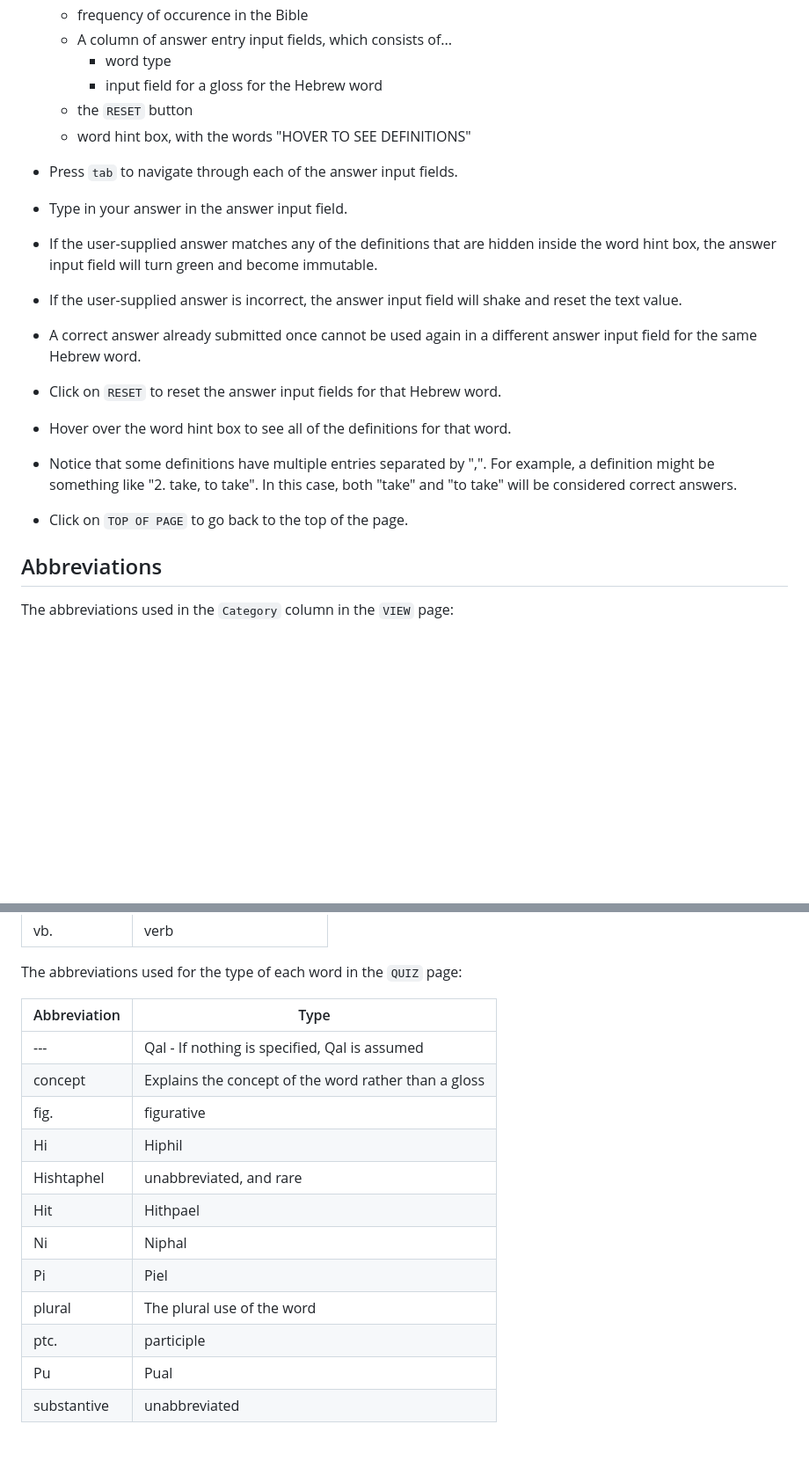
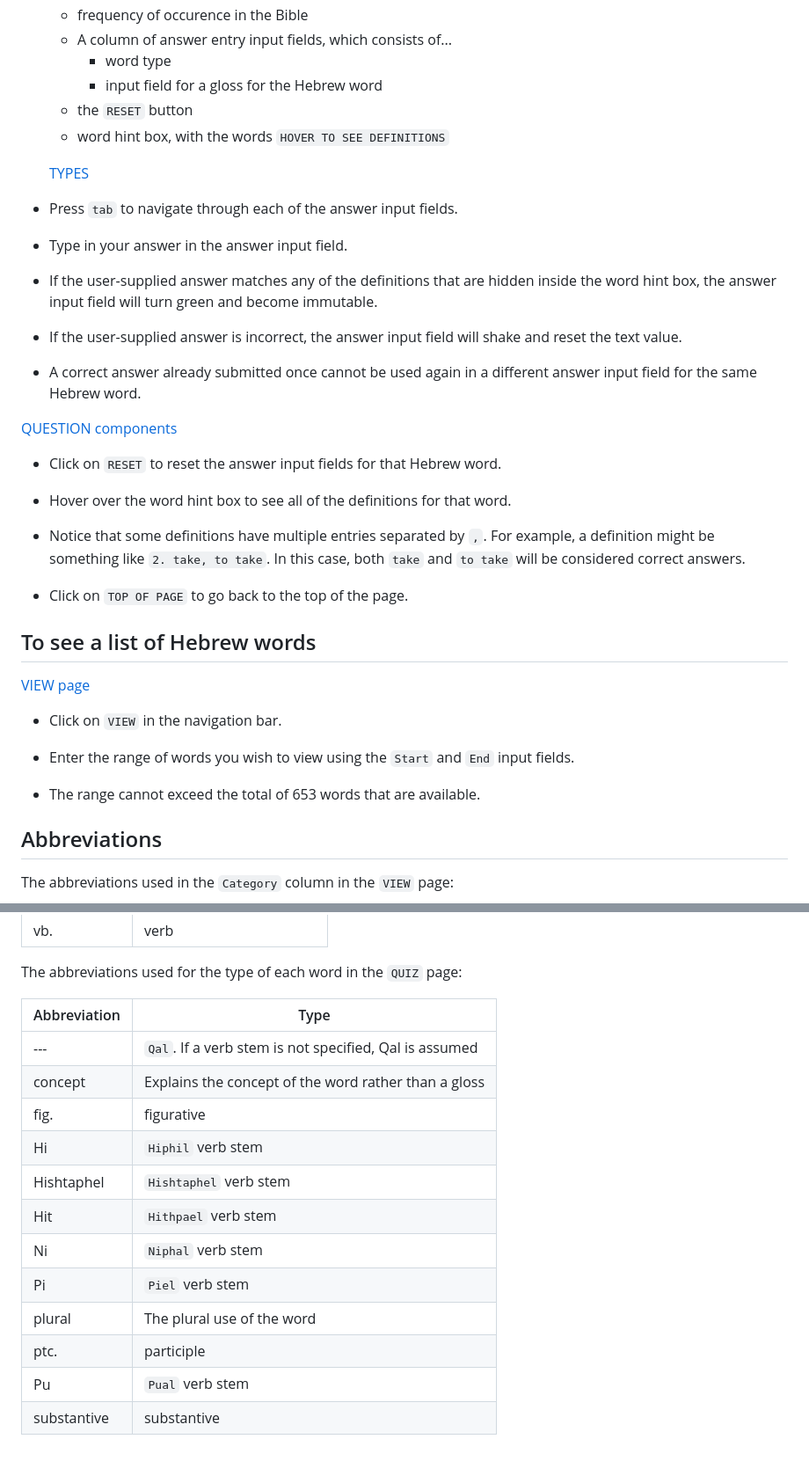
Before and after one commit to joooons/vocabhelper, a Markdown page: README.md, 2 parts joined by grey strips. Shown: that part at 88% size. Rendered like a GitHub page; blank space fills up the shorter version.

```diff
--- a/README.md
+++ b/README.md
@@ -45,7 +39,9 @@ You can try using it [here](https://hebrewpracticequiz.netlify.app/)!
     - word type
     - input field for a gloss for the Hebrew word
   - the `RESET` button
-  - word hint box, with the words "HOVER TO SEE DEFINITIONS"
+  - word hint box, with the words `HOVER TO SEE DEFINITIONS`
+
+  [TYPES](./images/types.png)
 
 - Press `tab` to navigate through each of the answer input fields.
 
@@ -57,13 +53,25 @@ You can try using it [here](https://hebrewpracticequiz.netlify.app/)!
 
 - A correct answer already submitted once cannot be used again in a different answer input field for the same Hebrew word.
 
+[QUESTION components](./images/answers.png)
+
 - Click on `RESET` to reset the answer input fields for that Hebrew word.
 
 - Hover over the word hint box to see all of the definitions for that word.
 
-- Notice that some definitions have multiple entries separated by ",". For example, a definition might be something like "2. take, to take". In this case, both "take" and "to take" will be considered correct answers.
+- Notice that some definitions have multiple entries separated by `,`. For example, a definition might be something like `2. take, to take`. In this case, both `take` and `to take` will be considered correct answers.
 
 - Click on `TOP OF PAGE` to go back to the top of the page.
+
+## To see a list of Hebrew words
+
+[VIEW page](./images/view.png)
+
+- Click on `VIEW` in the navigation bar.
+
+- Enter the range of words you wish to view using the `Start` and `End` input fields.
+
+- The range cannot exceed the total of 653 words that are available.
 
 ## Abbreviations
 
@@ -89,17 +97,17 @@ The abbreviations used in the `Category` column in the `VIEW` page:
 
 The abbreviations used for the type of each word in the `QUIZ` page:
 
-| Abbreviation | Type                                                 |
-| ------------ | ---------------------------------------------------- |
-| ---          | Qal - If nothing is specified, Qal is assumed        |
-| concept      | Explains the concept of the word rather than a gloss |
-| fig.         | figurative                                           |
-| Hi           | Hiphil                                               |
-| Hishtaphel   | unabbreviated, and rare                              |
-| Hit          | Hithpael                                             |
-| Ni           | Niphal                                               |
-| Pi           | Piel                                                 |
-| plural       | The plural use of the word                           |
-| ptc.         | participle                                           |
-| Pu           | Pual                                                 |
-| substantive  | unabbreviated                                        |
+| Abbreviation | Type                                                   |
+| ------------ | ------------------------------------------------------ |
+| ---          | `Qal`. If a verb stem is not specified, Qal is assumed |
+| concept      | Explains the concept of the word rather than a gloss   |
+| fig.         | figurative                                             |
+| Hi           | `Hiphil` verb stem                                     |
+| Hishtaphel   | `Hishtaphel` verb stem                                 |
+| Hit          | `Hithpael` verb stem                                   |
+| Ni           | `Niphal` verb stem                                     |
+| Pi           | `Piel` verb stem                                       |
+| plural       | The plural use of the word                             |
+| ptc.         | participle                                             |
+| Pu           | `Pual` verb stem                                       |
+| substantive  | substantive                                            |
```
Also changed, not shown: other parts of README.md (+2 -8 lines), images/answers.png (added), images/quiz.png (added), images/types.png (added), images/view.png (added).
